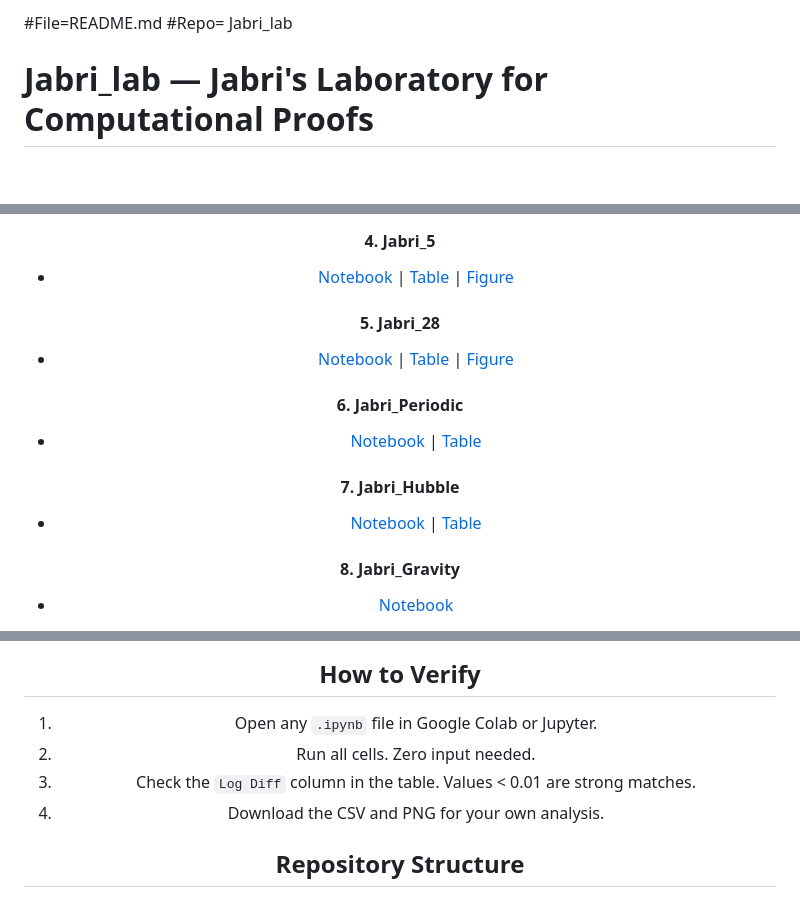
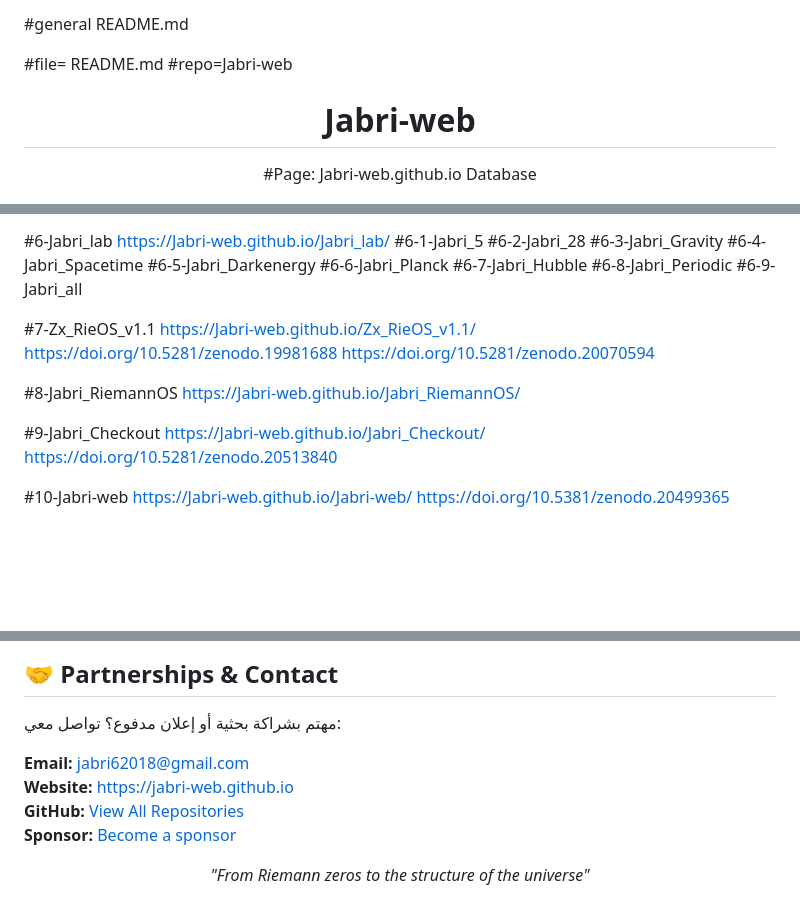
Before and after one commit to Jabri-web/jabri_lab, a Markdown page: README.md, 3 parts joined by grey strips. GitHub-like rendering; blank space fills up the shorter version.

Commit message:
Update README.md
Updated README to reflect new repository structure and added additional links.

```diff
--- a/README.md
+++ b/README.md
@@ -1,6 +1,12 @@
-#File=README.md
-#Repo= Jabri_lab
-# Jabri_lab — Jabri's Laboratory for Computational Proofs
+#general README.md
+
+#file= README.md
+#repo=Jabri-web
+<div align="center">
+
+# Jabri-web
+
+#Page: Jabri-web.github.io Database
 
 <div align="center">
 
@@ -80,16 +137,29 @@ Dark energy density from Z''' term. Target: $6.9 \times 10^{-27}$ kg/m³.
 
-#### 4. Jabri_5
-- [Notebook](Jabri_5.ipynb) | [Table](Jabri_5_table.csv) | [Figure](Jabri_5_figure.png)
+#6-Jabri_lab
+https://Jabri-web.github.io/Jabri_lab/
+  #6-1-Jabri_5
+  #6-2-Jabri_28
+  #6-3-Jabri_Gravity
+  #6-4-Jabri_Spacetime
+  #6-5-Jabri_Darkenergy
+  #6-6-Jabri_Planck
+  #6-7-Jabri_Hubble
+  #6-8-Jabri_Periodic
+  #6-9-Jabri_all
 
-#### 5. Jabri_28
-- [Notebook](Jabri_28.ipynb) | [Table](Jabri_28_table.csv) | [Figure](Jabri_28_figure.png)
+#7-Zx_RieOS_v1.1
+https://Jabri-web.github.io/Zx_RieOS_v1.1/
+https://doi.org/10.5281/zenodo.19981688
+https://doi.org/10.5281/zenodo.20070594
 
-#### 6. Jabri_Periodic
-- [Notebook](Jabri_Periodic.ipynb) | [Table](Jabri_Periodic_table.csv)
+#8-Jabri_RiemannOS
+https://Jabri-web.github.io/Jabri_RiemannOS/
 
-#### 7. Jabri_Hubble
-- [Notebook](Jabri_Hubble.ipynb) | [Table](Jabri_Hubble_table.csv)
+#9-Jabri_Checkout
+https://Jabri-web.github.io/Jabri_Checkout/
+https://doi.org/10.5281/zenodo.20513840
 
-#### 8. Jabri_Gravity
-- [Notebook](Jabri_Gravity.ipynb)
+#10-Jabri-web
+https://Jabri-web.github.io/Jabri-web/
+https://doi.org/10.5381/zenodo.20499365
 
@@ -99,9 +173,12 @@ Master notebook running all experiments.
 
-## How to Verify
+## 🤝 Partnerships & Contact
+مهتم بشراكة بحثية أو إعلان مدفوع؟ تواصل معي:
 
-1. Open any `.ipynb` file in Google Colab or Jupyter.
-2. Run all cells. Zero input needed.
-3. Check the `Log Diff` column in the table. Values < 0.01 are strong matches.
-4. Download the CSV and PNG for your own analysis.
+**Email:** jabri62018@gmail.com
+**Website:** https://jabri-web.github.io
+**GitHub:** [View All Repositories](https://github.com/Jabri-web?tab=repositories)
+**Sponsor:** [Become a sponsor](https://github.com/sponsors/Jabri-web)
 
-## Repository Structure
+<div align="center">
+<i>"From Riemann zeros to the structure of the universe"</i>
+</div>
```
Also changed, not shown: other parts of README.md (+95 -40 lines).
